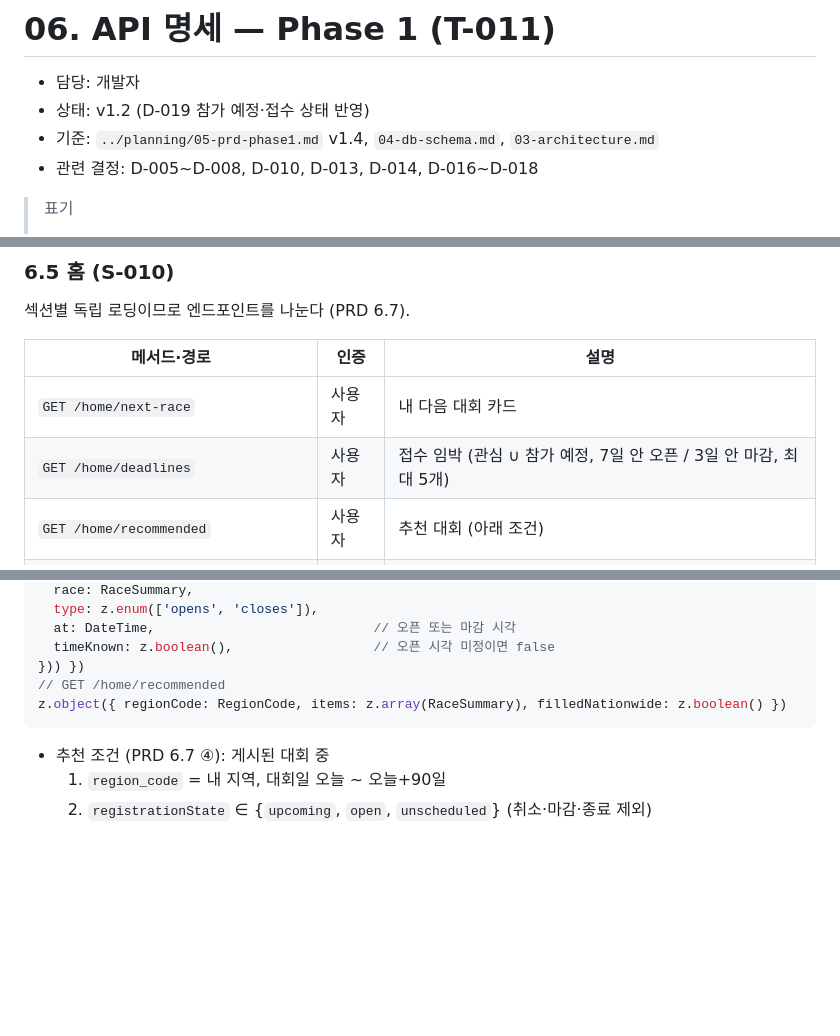
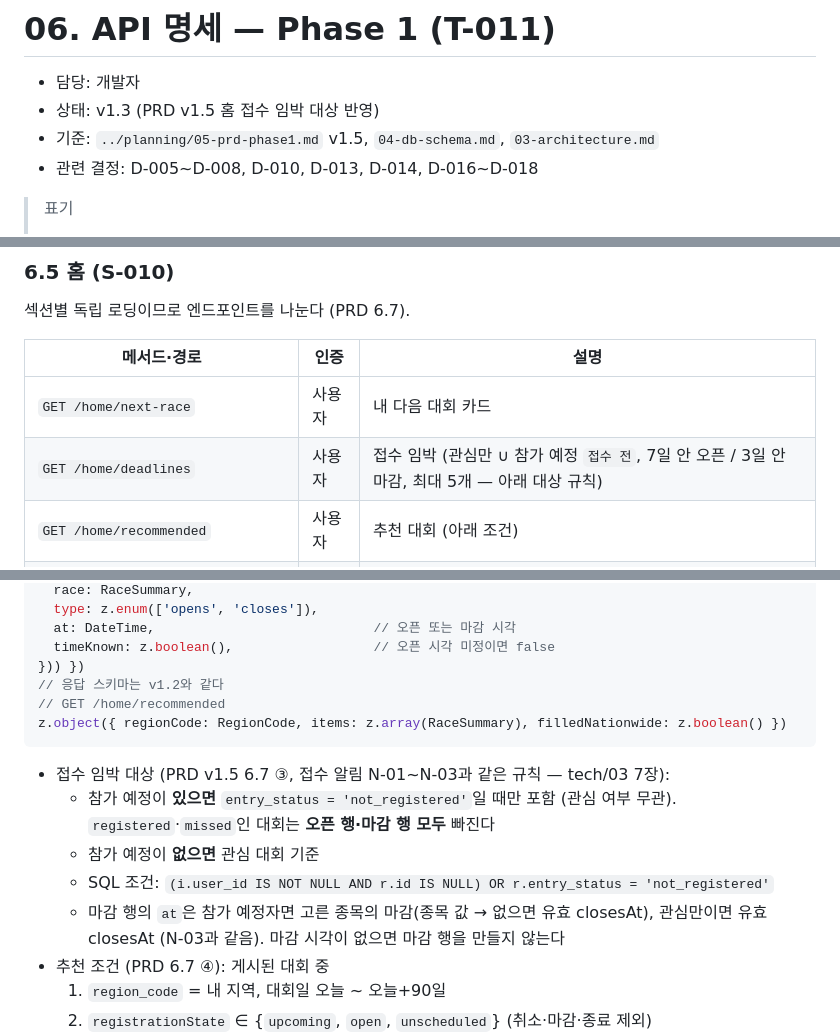
Before and after one commit to CHANOH5/runner, a Markdown page: docs/tech/06-api.md, 3 parts joined by grey strips. Drawn GitHub-style; blank space fills up the shorter version.

````diff
--- a/docs/tech/06-api.md
+++ b/docs/tech/06-api.md
@@ -1,8 +1,8 @@
 # 06. API 명세 — Phase 1 (T-011)
 
 - 담당: 개발자
-- 상태: v1.2 (D-019 참가 예정·접수 상태 반영)
-- 기준: `../planning/05-prd-phase1.md` v1.4, `04-db-schema.md`, `03-architecture.md`
+- 상태: v1.3 (PRD v1.5 홈 접수 임박 대상 반영)
+- 기준: `../planning/05-prd-phase1.md` v1.5, `04-db-schema.md`, `03-architecture.md`
 - 관련 결정: D-005~D-008, D-010, D-013, D-014, D-016~D-018
 
 > 표기
@@ -518,7 +518,7 @@ z.object({
 | 메서드·경로 | 인증 | 설명 |
 |---|---|---|
 | `GET /home/next-race` | 사용자 | 내 다음 대회 카드 |
-| `GET /home/deadlines` | 사용자 | 접수 임박 (관심 ∪ 참가 예정, 7일 안 오픈 / 3일 안 마감, 최대 5개) |
+| `GET /home/deadlines` | 사용자 | 접수 임박 (관심만 ∪ 참가 예정 `접수 전`, 7일 안 오픈 / 3일 안 마감, 최대 5개 — 아래 대상 규칙) |
 | `GET /home/recommended` | 사용자 | 추천 대회 (아래 조건) |
 | `GET /me/notifications/unread-count` | 사용자 | 벨 배지 (6.10 참고) |
 
@@ -538,9 +538,15 @@ z.object({ items: z.array(z.object({
   at: DateTime,                            // 오픈 또는 마감 시각
   timeKnown: z.boolean(),                  // 오픈 시각 미정이면 false
 })) })
+// 응답 스키마는 v1.2와 같다
 // GET /home/recommended
 z.object({ regionCode: RegionCode, items: z.array(RaceSummary), filledNationwide: z.boolean() })
 ```
+- 접수 임박 대상 (PRD v1.5 6.7 ③, 접수 알림 N-01~N-03과 같은 규칙 — tech/03 7장):
+  - 참가 예정이 **있으면** `entry_status = 'not_registered'`일 때만 포함 (관심 여부 무관). `registered`·`missed`인 대회는 **오픈 행·마감 행 모두** 빠진다
+  - 참가 예정이 **없으면** 관심 대회 기준
+  - SQL 조건: `(i.user_id IS NOT NULL AND r.id IS NULL) OR r.entry_status = 'not_registered'`
+  - 마감 행의 `at`은 참가 예정자면 고른 종목의 마감(종목 값 → 없으면 유효 closesAt), 관심만이면 유효 closesAt (N-03과 같음). 마감 시각이 없으면 마감 행을 만들지 않는다
 - 추천 조건 (PRD 6.7 ④): 게시된 대회 중
   1. `region_code` = 내 지역, 대회일 오늘 ~ 오늘+90일
   2. `registrationState` ∈ {`upcoming`, `open`, `unscheduled`} (취소·마감·종료 제외)
````
Also changed, not shown: other parts of docs/tech/06-api.md (+3 -1 lines), docs/handoff/20261021-planner-developer-entry-status.md (+8 -0 lines), docs/tech/03-architecture.md (+2 -0 lines).
